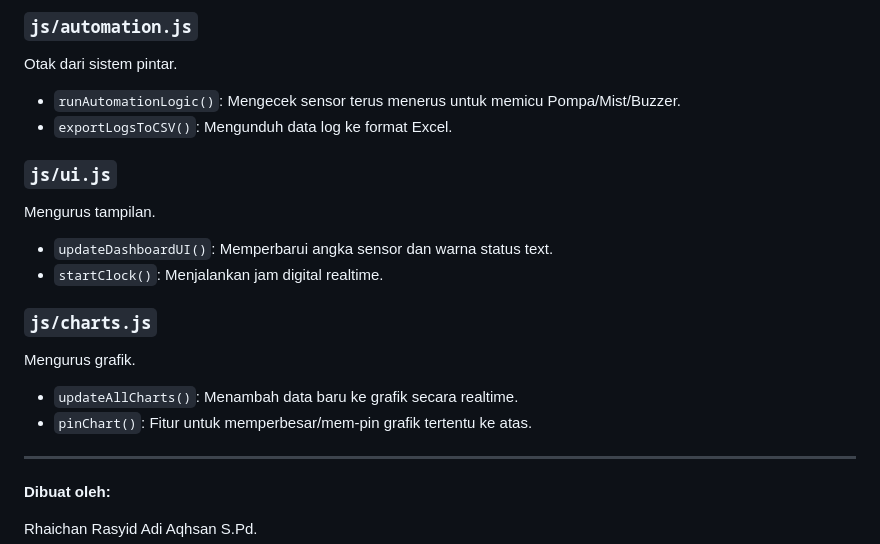
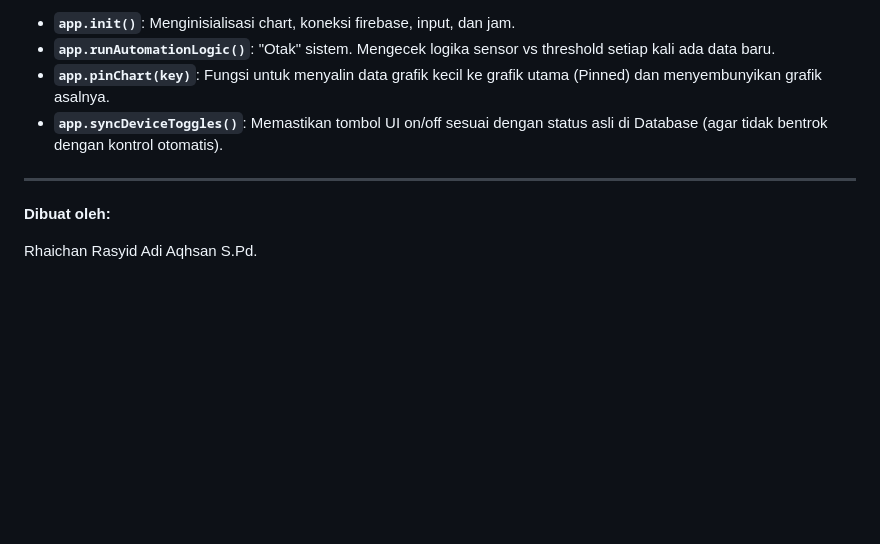
Before and after one commit to Naminaths/webdashboard-Gardenist, a Markdown page: README.md, the part around one of its changes. Rendered like a GitHub page; blank space fills up the shorter version.

```diff
--- a/README.md
+++ b/README.md
@@ -72,18 +61,8 @@ File induk yang mengimpor semua modul lain. Berisi fungsi `init`, `enterDashboar
 
-### `js/automation.js`
-Otak dari sistem pintar.
--   `runAutomationLogic()`: Mengecek sensor terus menerus untuk memicu Pompa/Mist/Buzzer.
--   `exportLogsToCSV()`: Mengunduh data log ke format Excel.
-
-### `js/ui.js`
-Mengurus tampilan.
--   `updateDashboardUI()`: Memperbarui angka sensor dan warna status text.
--   `startClock()`: Menjalankan jam digital realtime.
-
-### `js/charts.js`
-Mengurus grafik.
--   `updateAllCharts()`: Menambah data baru ke grafik secara realtime.
--   `pinChart()`: Fitur untuk memperbesar/mem-pin grafik tertentu ke atas.
+- **`app.init()`**: Menginisialisasi chart, koneksi firebase, input, dan jam.
+- **`app.runAutomationLogic()`**: "Otak" sistem. Mengecek logika sensor vs threshold setiap kali ada data baru.
+- **`app.pinChart(key)`**: Fungsi untuk menyalin data grafik kecil ke grafik utama (Pinned) dan menyembunyikan grafik asalnya.
+- **`app.syncDeviceToggles()`**: Memastikan tombol UI on/off sesuai dengan status asli di Database (agar tidak bentrok dengan kontrol otomatis).
 
 ---
 **Dibuat oleh:**
```
Also changed, not shown: other parts of README.md (+14 -25 lines).
